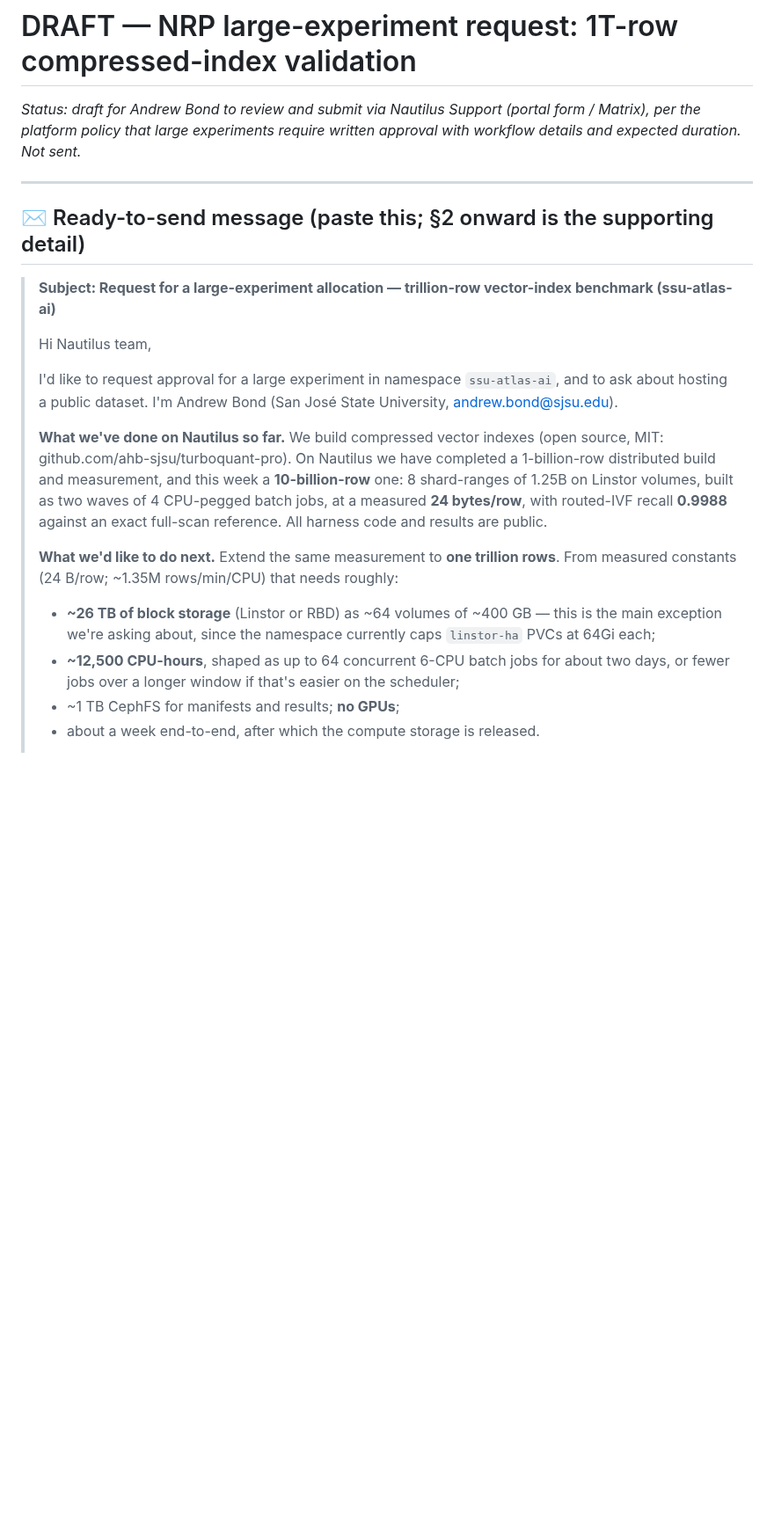
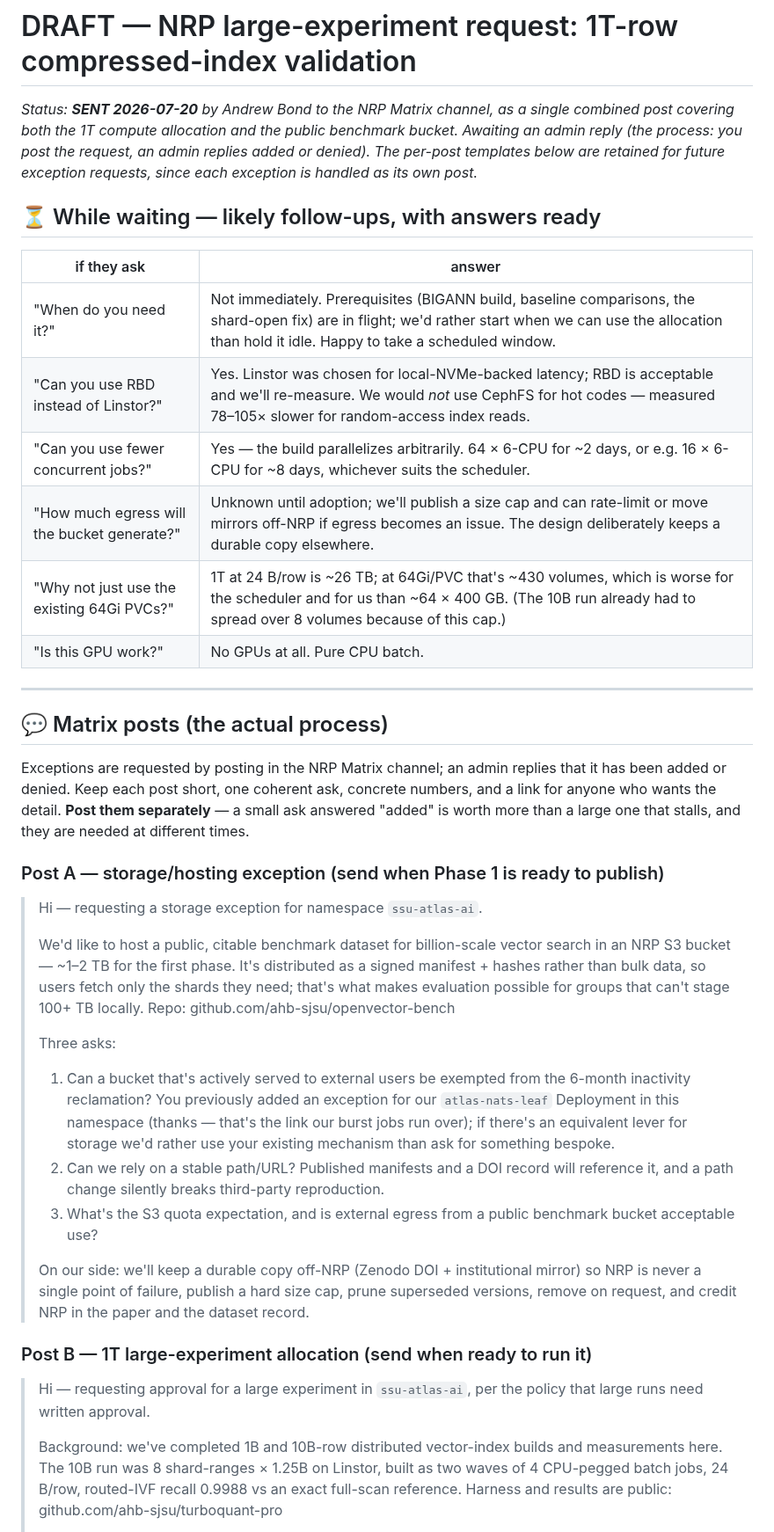
Before and after one commit to ahb-sjsu/turboquant-pro, a Markdown page: docs/notes/NRP_SCALE_REQUEST.md, the part around one of its changes. Shown at 88% size. Drawn GitHub-style; blank space fills up the shorter version.

Commit message:
docs: NRP request SENT 2026-07-20; add prepared answers for likely follow-ups
Marks the request as sent (combined post to the Matrix channel covering both
the 1T allocation and the public benchmark bucket) and records the actual
process: post the request, an admin replies added or denied. Per-post
templates retained for future exception requests.

Adds a table of likely admin follow-ups with answers ready — timeline, RBD vs
Linstor, lower concurrency, egress, why not 430 x 64Gi volumes, GPUs — so
replies in a chat channel can be immediate rather than requiring a research
round-trip.

Co-Authored-By: Claude Fable 5 <noreply@anthropic.com>

```diff
--- a/docs/notes/NRP_SCALE_REQUEST.md
+++ b/docs/notes/NRP_SCALE_REQUEST.md
@@ -1,39 +1,69 @@
 # DRAFT — NRP large-experiment request: 1T-row compressed-index validation
 
-*Status: draft for Andrew Bond to review and submit via Nautilus Support
-(portal form / Matrix), per the platform policy that large experiments
-require written approval with workflow details and expected duration. Not
-sent.*
+*Status: **SENT 2026-07-20** by Andrew Bond to the NRP Matrix channel, as a
+single combined post covering both the 1T compute allocation and the public
+benchmark bucket. Awaiting an admin reply (the process: you post the request,
+an admin replies added or denied). The per-post templates below are retained
+for future exception requests, since each exception is handled as its own
+post.*
+
+## ⏳ While waiting — likely follow-ups, with answers ready
+
+| if they ask | answer |
+|---|---|
+| "When do you need it?" | Not immediately. Prerequisites (BIGANN build, baseline comparisons, the shard-open fix) are in flight; we'd rather start when we can use the allocation than hold it idle. Happy to take a scheduled window. |
+| "Can you use RBD instead of Linstor?" | Yes. Linstor was chosen for local-NVMe-backed latency; RBD is acceptable and we'll re-measure. We would *not* use CephFS for hot codes — measured 78–105× slower for random-access index reads. |
+| "Can you use fewer concurrent jobs?" | Yes — the build parallelizes arbitrarily. 64 × 6-CPU for ~2 days, or e.g. 16 × 6-CPU for ~8 days, whichever suits the scheduler. |
+| "How much egress will the bucket generate?" | Unknown until adoption; we'll publish a size cap and can rate-limit or move mirrors off-NRP if egress becomes an issue. The design deliberately keeps a durable copy elsewhere. |
+| "Why not just use the existing 64Gi PVCs?" | 1T at 24 B/row is ~26 TB; at 64Gi/PVC that's ~430 volumes, which is worse for the scheduler and for us than ~64 × 400 GB. (The 10B run already had to spread over 8 volumes because of this cap.) |
+| "Is this GPU work?" | No GPUs at all. Pure CPU batch. |
 
 ---
 
-## ✉️ Ready-to-send message (paste this; §2 onward is the supporting detail)
+## 💬 Matrix posts (the actual process)
 
-> **Subject: Request for a large-experiment allocation — trillion-row vector-index benchmark (ssu-atlas-ai)**
+Exceptions are requested by posting in the NRP Matrix channel; an admin
+replies that it has been added or denied. Keep each post short, one coherent
+ask, concrete numbers, and a link for anyone who wants the detail. **Post them
+separately** — a small ask answered "added" is worth more than a large one
+that stalls, and they are needed at different times.
+
+### Post A — storage/hosting exception (send when Phase 1 is ready to publish)
+
+> Hi — requesting a storage exception for namespace `ssu-atlas-ai`.
 >
-> Hi Nautilus team,
+> We'd like to host a public, citable benchmark dataset for billion-scale
+> vector search in an NRP S3 bucket — ~1–2 TB for the first phase. It's
+> distributed as a signed manifest + hashes rather than bulk data, so users
+> fetch only the shards they need; that's what makes evaluation possible for
+> groups that can't stage 100+ TB locally. Repo:
+> github.com/ahb-sjsu/openvector-bench
 >
-> I'd like to request approval for a large experiment in namespace
-> `ssu-atlas-ai`, and to ask about hosting a public dataset. I'm Andrew Bond
-> (San José State University, andrew.bond@sjsu.edu).
+> Three asks:
+> 1. Can a bucket that's actively served to external users be exempted from
+>    the 6-month inactivity reclamation? You previously added an exception for
+>    our `atlas-nats-leaf` Deployment in this namespace (thanks — that's the
+>    link our burst jobs run over); if there's an equivalent lever for storage
+>    we'd rather use your existing mechanism than ask for something bespoke.
+> 2. Can we rely on a stable path/URL? Published manifests and a DOI record
+>    will reference it, and a path change silently breaks third-party
+>    reproduction.
+> 3. What's the S3 quota expectation, and is external egress from a public
+>    benchmark bucket acceptable use?
 >
-> **What we've done on Nautilus so far.** We build compressed vector indexes
-> (open source, MIT: github.com/ahb-sjsu/turboquant-pro). On Nautilus we have
-> completed a 1-billion-row distributed build and measurement, and this week a
-> **10-billion-row** one: 8 shard-ranges of 1.25B on Linstor volumes, built as
-> two waves of 4 CPU-pegged batch jobs, at a measured **24 bytes/row**, with
-> routed-IVF recall **0.9988** against an exact full-scan reference. All
-> harness code and results are public.
+> On our side: we'll keep a durable copy off-NRP (Zenodo DOI + institutional
+> mirror) so NRP is never a single point of failure, publish a hard size cap,
+> prune superseded versions, remove on request, and credit NRP in the paper
+> and the dataset record.
+
+### Post B — 1T large-experiment allocation (send when ready to run it)
+
+> Hi — requesting approval for a large experiment in `ssu-atlas-ai`, per the
+> policy that large runs need written approval.
 >
-> **What we'd like to do next.** Extend the same measurement to **one trillion
-> rows**. From measured constants (24 B/row; ~1.35M rows/min/CPU) that needs
-> roughly:
-> - **~26 TB of block storage** (Linstor or RBD) as ~64 volumes of ~400 GB —
->   this is the main exception we're asking about, since the namespace
->   currently caps `linstor-ha` PVCs at 64Gi each;
-> - **~12,500 CPU-hours**, shaped as up to 64 concurrent 6-CPU batch jobs for
->   about two days, or fewer jobs over a longer window if that's easier on the
->   scheduler;
-> - ~1 TB CephFS for manifests and results; **no GPUs**;
-> - about a week end-to-end, after which the compute storage is released.
+> Background: we've completed 1B and 10B-row distributed vector-index builds
+> and measurements here. The 10B run was 8 shard-ranges × 1.25B on Linstor,
+> built as two waves of 4 CPU-pegged batch jobs, 24 B/row, routed-IVF recall
+> 0.9988 vs an exact full-scan reference. Harness and results are public:
+> github.com/ahb-sjsu/turboquant-pro
 >
```
Also changed, not shown: other parts of docs/notes/NRP_SCALE_REQUEST.md (+19 -28 lines).
